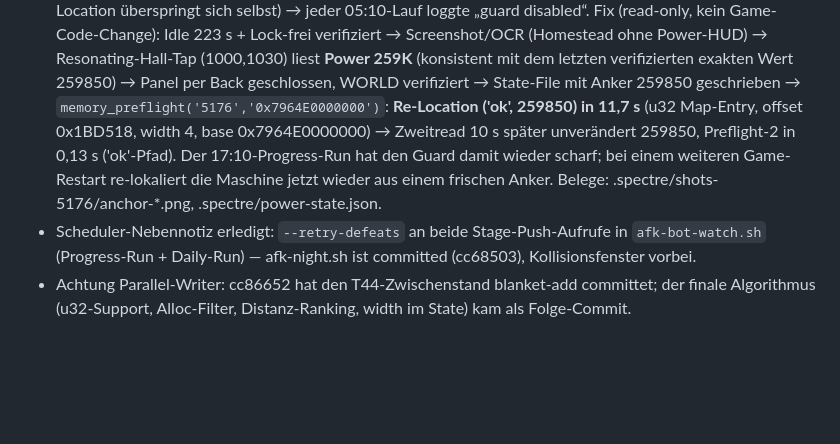
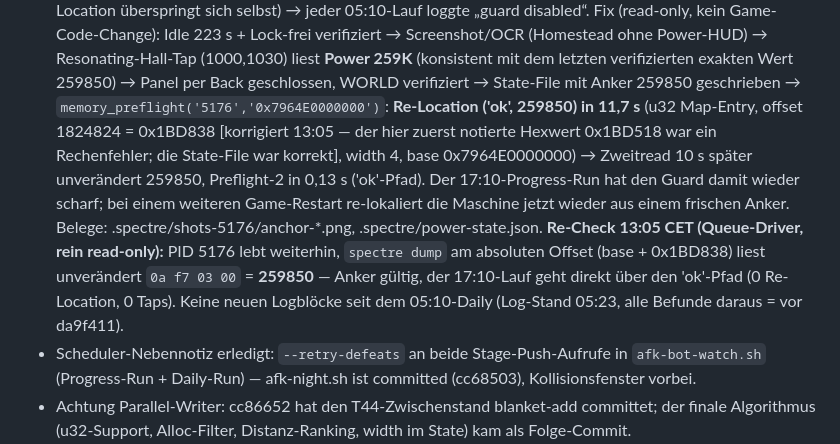
Before and after one commit to SiLeet/spectre, a Markdown page: TODOS.md, the part around the change. Rendered like a GitHub page; blank space fills up the shorter version.

Commit message:
docs(queue): T44 anchor re-check 13:05 read-only (259850 at base+0x1BD838); fix wrong hex in note

```diff
--- a/TODOS.md
+++ b/TODOS.md
@@ -562,12 +562,19 @@ Implementiert in `afk_claim_vision.memory_preflight` (alle 5 Skripte erben es):
   liest **Power 259K** (konsistent mit dem letzten verifizierten exakten Wert
   259850) → Panel per Back geschlossen, WORLD verifiziert → State-File mit
   Anker 259850 geschrieben → `memory_preflight('5176','0x7964E0000000')`:
-  **Re-Location ('ok', 259850) in 11,7 s** (u32 Map-Entry, offset 0x1BD518,
-  width 4, base 0x7964E0000000) → Zweitread 10 s später unverändert 259850,
+  **Re-Location ('ok', 259850) in 11,7 s** (u32 Map-Entry, offset 1824824 =
+  0x1BD838 [korrigiert 13:05 — der hier zuerst notierte Hexwert 0x1BD518 war
+  ein Rechenfehler; die State-File war korrekt], width 4, base
+  0x7964E0000000) → Zweitread 10 s später unverändert 259850,
   Preflight-2 in 0,13 s ('ok'-Pfad). Der 17:10-Progress-Run hat den Guard damit
   wieder scharf; bei einem weiteren Game-Restart re-lokaliert die Maschine jetzt
   wieder aus einem frischen Anker. Belege: .spectre/shots-5176/anchor-*.png,
   .spectre/power-state.json.
+  **Re-Check 13:05 CET (Queue-Driver, rein read-only):** PID 5176 lebt weiterhin,
+  `spectre dump` am absoluten Offset (base + 0x1BD838) liest unverändert
+  `0a f7 03 00` = **259850** — Anker gültig, der 17:10-Lauf geht direkt über
+  den 'ok'-Pfad (0 Re-Location, 0 Taps). Keine neuen Logblöcke seit dem
+  05:10-Daily (Log-Stand 05:23, alle Befunde daraus = vor da9f411).
 - Scheduler-Nebennotiz erledigt: `--retry-defeats` an beide Stage-Push-Aufrufe
   in `afk-bot-watch.sh` (Progress-Run + Daily-Run) — afk-night.sh ist committed
   (cc68503), Kollisionsfenster vorbei.
```
